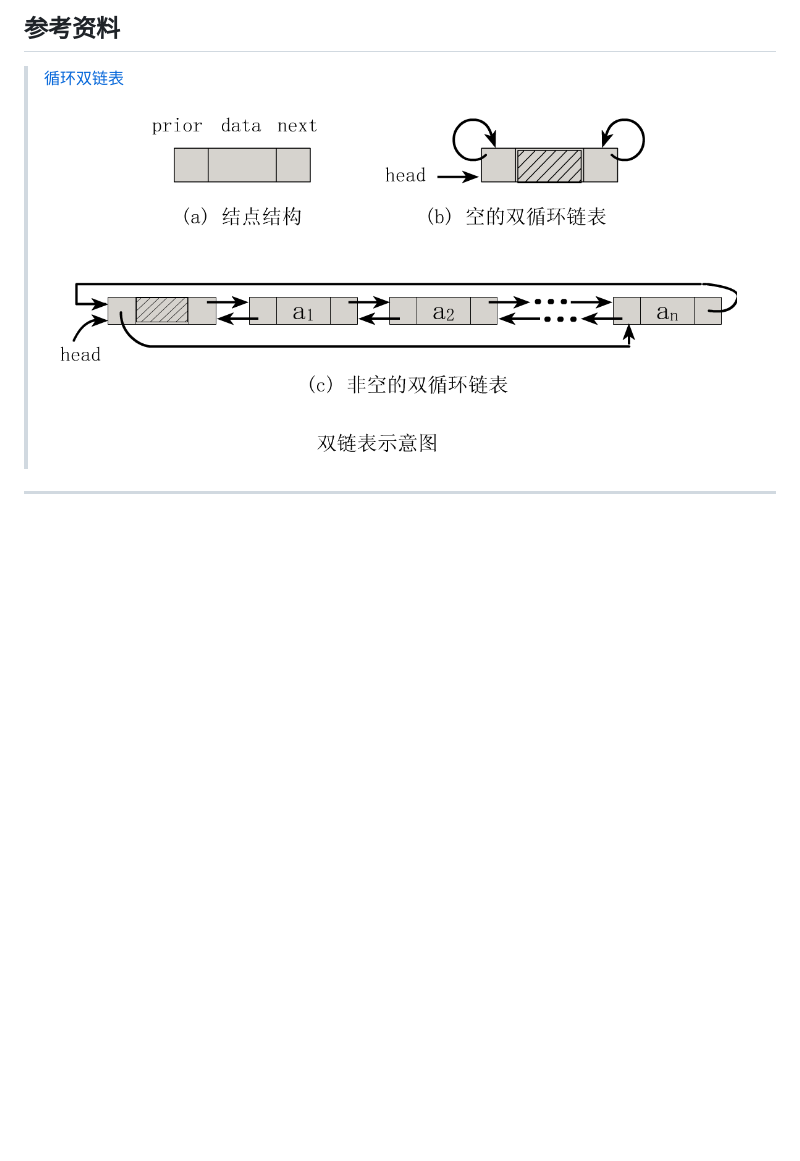
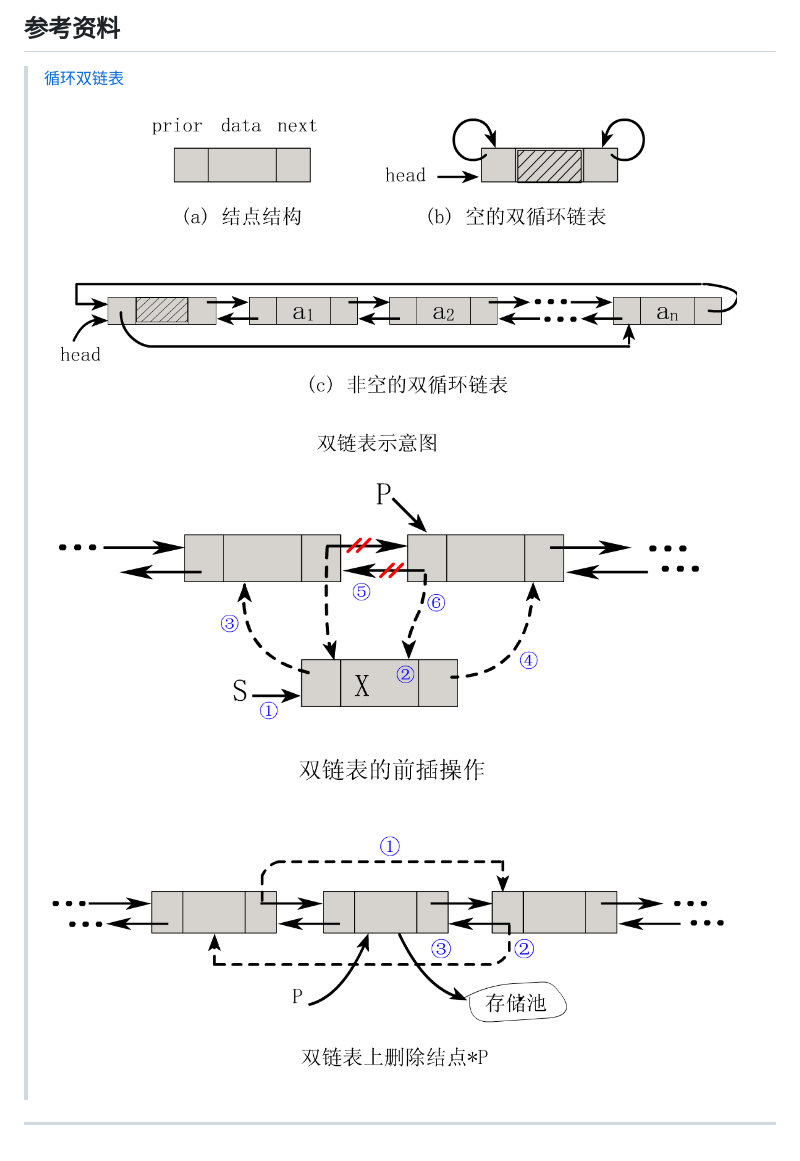
Before and after one commit to pdap/data-structure, a Markdown page: dulnode/doc/index.md, the part around the change. GitHub-like rendering; blank space fills up the shorter version.

`````diff
--- a/dulnode/doc/index.md
+++ b/dulnode/doc/index.md
@@ -132,6 +132,8 @@
 ````
 ## 参考资料
 > [循环双链表](http://www.nowamagic.net/librarys/veda/detail/1876)
-> ![du](./dulnode-1.png)
+> ![du1](./imgs/dulnode-1.png)
+> ![du2](./imgs/dulnode-2.png)
+> ![du3](./imgs/dulnode-3.png)
 
 ------
`````
Also changed, not shown: dulnode/doc/imgs/dulnode-1.png (renamed from dulnode/doc/dulnode-1.png), dulnode/doc/imgs/dulnode-2.png (renamed from dulnode/doc/dulnode-2.png), dulnode/doc/imgs/dulnode-3.png (renamed from dulnode/doc/dulnode-3.png), dulnode/imgs/dulnode-1.png (renamed from dulnode/dulnode-1.png), dulnode/imgs/dulnode-2.png (renamed from dulnode/dulnode-2.png), dulnode/imgs/dulnode-3.png (renamed from dulnode/dulnode-3.png), 1 other file.
